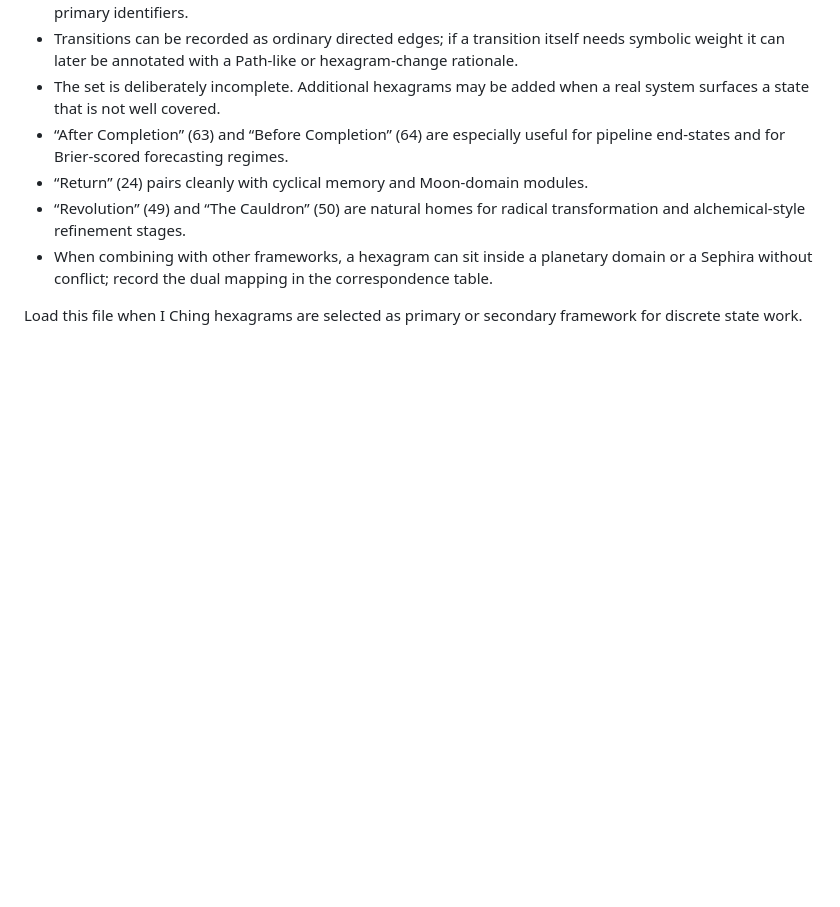
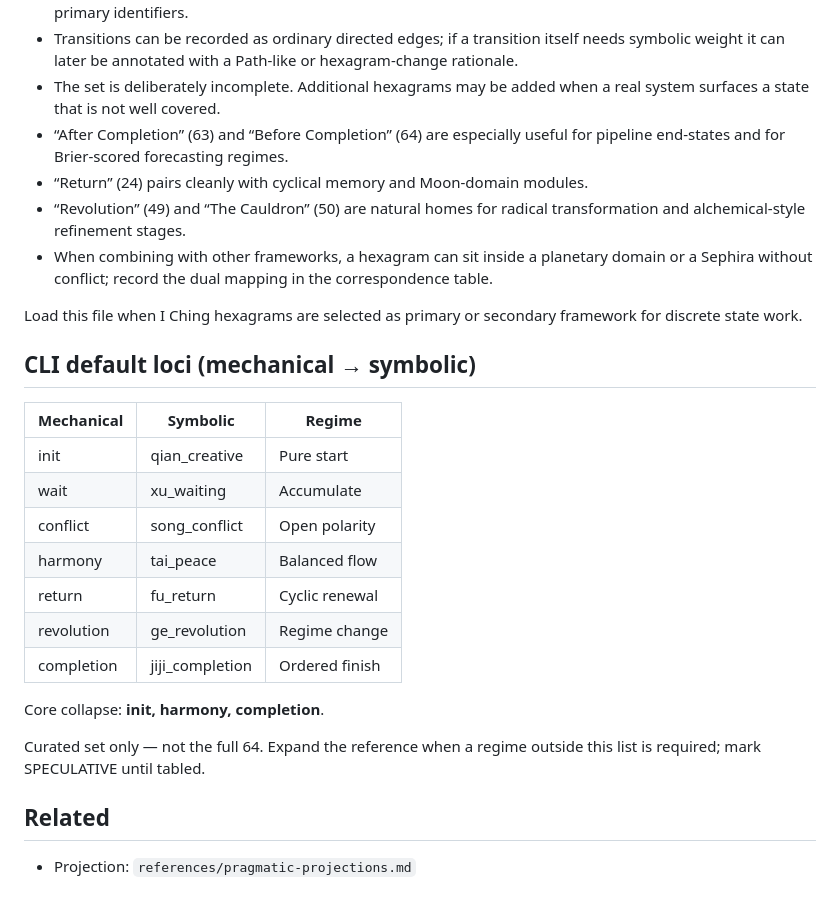
Before and after one commit to scrimshawlife-ctrl/Abraxas-Orchestra, a Markdown page: references/iching-hexagrams.md, the part around the change. Drawn GitHub-style; blank space fills up the shorter version.

Commit message:
corpus: deepen iching CLI loci + core collapse

```diff
--- a/references/iching-hexagrams.md
+++ b/references/iching-hexagrams.md
@@ -65,3 +65,23 @@ The full I Ching contains 64 hexagrams. For architectural use a curated high-sig
 - When combining with other frameworks, a hexagram can sit inside a planetary domain or a Sephira without conflict; record the dual mapping in the correspondence table.
 
 Load this file when I Ching hexagrams are selected as primary or secondary framework for discrete state work.
+
+## CLI default loci (mechanical → symbolic)
+
+| Mechanical | Symbolic | Regime |
+|------------|----------|--------|
+| init | qian_creative | Pure start |
+| wait | xu_waiting | Accumulate |
+| conflict | song_conflict | Open polarity |
+| harmony | tai_peace | Balanced flow |
+| return | fu_return | Cyclic renewal |
+| revolution | ge_revolution | Regime change |
+| completion | jiji_completion | Ordered finish |
+
+Core collapse: **init, harmony, completion**.
+
+Curated set only — not the full 64. Expand the reference when a regime outside this list is required; mark SPECULATIVE until tabled.
+
+## Related
+
+- Projection: `references/pragmatic-projections.md`
```
